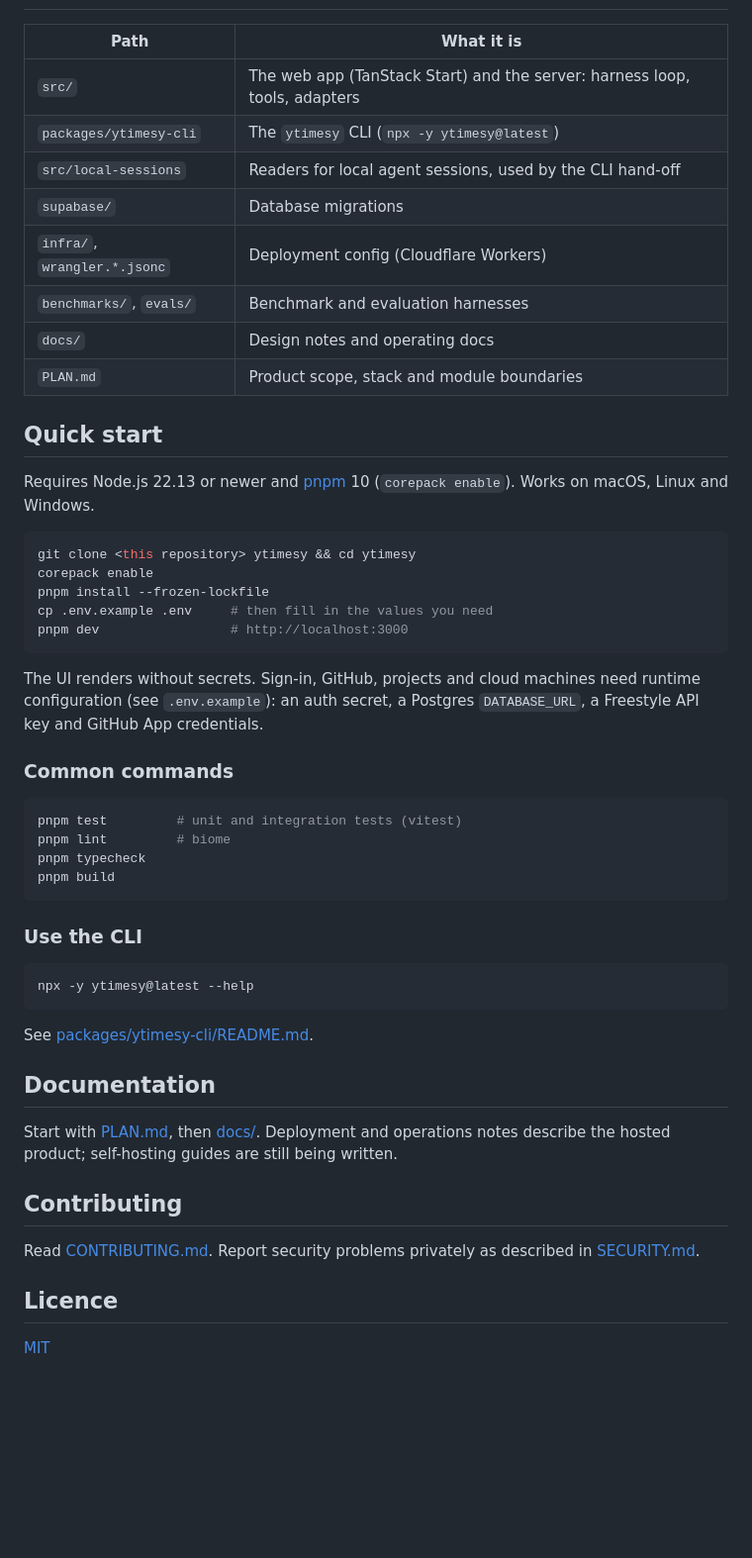
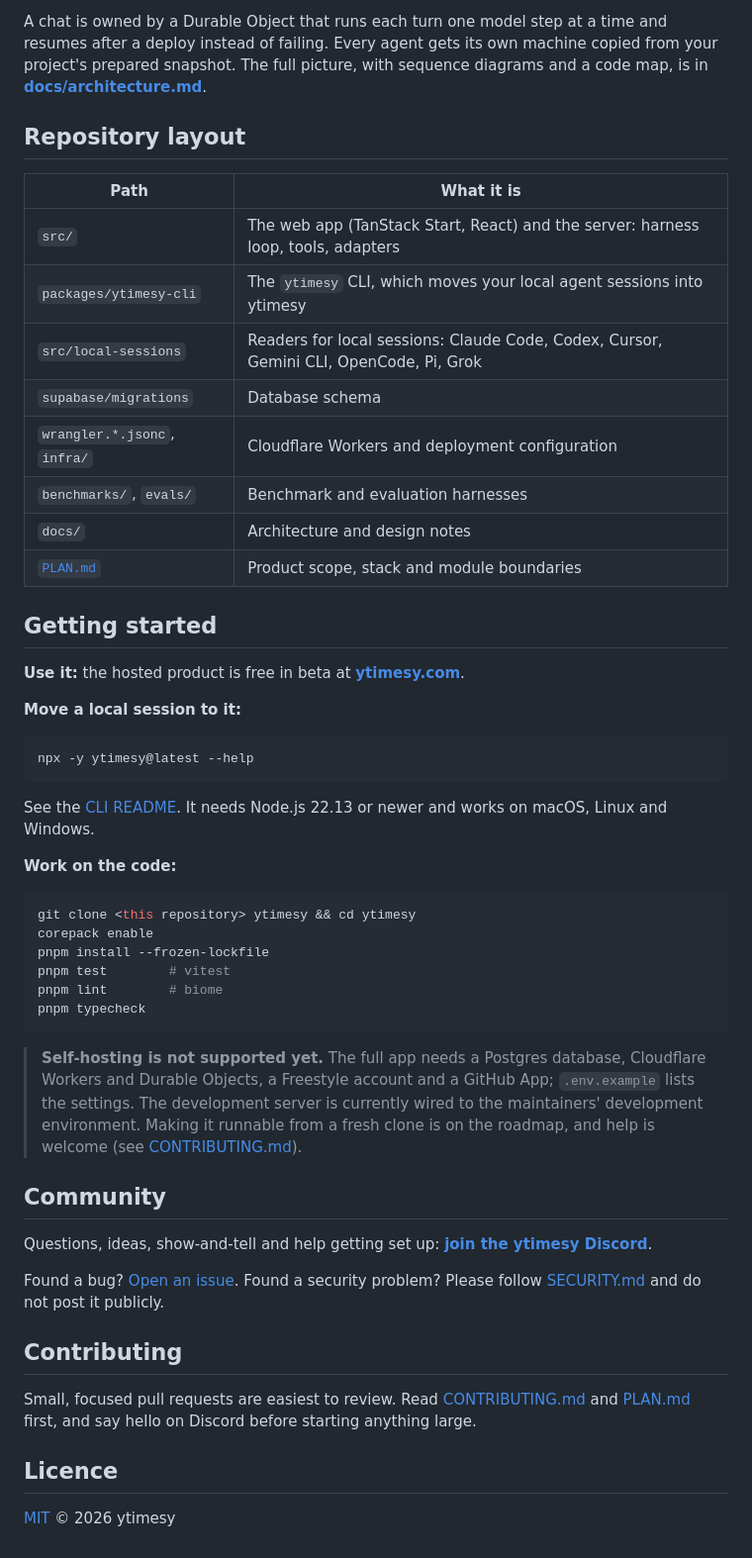
Before and after one commit to y-times-y/ytimesy, a Markdown page: README.md, the part around one of its changes. Shown at 99% size. GitHub-like rendering; blank space fills up the shorter version.

Commit message:
README with screenshots and architecture, Discord links on the site, copyright holder ytimesy

````diff
--- a/README.md
+++ b/README.md
@@ -10,54 +66,53 @@ ytimesy runs its own harness, the model loop in `src/server/jobs/api-turn.ts`. Y
+A chat is owned by a Durable Object that runs each turn one model step at a time and resumes after a deploy instead of failing. Every agent gets its own machine copied from your project's prepared snapshot. The full picture, with sequence diagrams and a code map, is in **[docs/architecture.md](docs/architecture.md)**.
+
+## Repository layout
 
 | Path | What it is |
 |---|---|
-| `src/` | The web app (TanStack Start) and the server: harness loop, tools, adapters |
-| `packages/ytimesy-cli` | The `ytimesy` CLI (`npx -y ytimesy@latest`) |
-| `src/local-sessions` | Readers for local agent sessions, used by the CLI hand-off |
-| `supabase/` | Database migrations |
-| `infra/`, `wrangler.*.jsonc` | Deployment config (Cloudflare Workers) |
+| `src/` | The web app (TanStack Start, React) and the server: harness loop, tools, adapters |
+| `packages/ytimesy-cli` | The `ytimesy` CLI, which moves your local agent sessions into ytimesy |
+| `src/local-sessions` | Readers for local sessions: Claude Code, Codex, Cursor, Gemini CLI, OpenCode, Pi, Grok |
+| `supabase/migrations` | Database schema |
+| `wrangler.*.jsonc`, `infra/` | Cloudflare Workers and deployment configuration |
 | `benchmarks/`, `evals/` | Benchmark and evaluation harnesses |
-| `docs/` | Design notes and operating docs |
-| `PLAN.md` | Product scope, stack and module boundaries |
+| `docs/` | Architecture and design notes |
+| [`PLAN.md`](PLAN.md) | Product scope, stack and module boundaries |
 
-## Quick start
+## Getting started
 
-Requires Node.js 22.13 or newer and [pnpm](https://pnpm.io) 10 (`corepack enable`). Works on macOS, Linux and Windows.
+**Use it:** the hosted product is free in beta at **[ytimesy.com](https://ytimesy.com)**.
+
+**Move a local session to it:**
+
+```sh
+npx -y ytimesy@latest --help
+```
+
+See the [CLI README](packages/ytimesy-cli/README.md). It needs Node.js 22.13 or newer and works on macOS, Linux and Windows.
+
+**Work on the code:**
 
 ```sh
 git clone <this repository> ytimesy && cd ytimesy
 corepack enable
 pnpm install --frozen-lockfile
-cp .env.example .env     # then fill in the values you need
-pnpm dev                 # http://localhost:3000
+pnpm test        # vitest
+pnpm lint        # biome
+pnpm typecheck
 ```
 
-The UI renders without secrets. Sign-in, GitHub, projects and cloud machines need runtime configuration (see `.env.example`): an auth secret, a Postgres `DATABASE_URL`, a Freestyle API key and GitHub App credentials.
+> **Self-hosting is not supported yet.** The full app needs a Postgres database, Cloudflare Workers and Durable Objects, a Freestyle account and a GitHub App; `.env.example` lists the settings. The development server is currently wired to the maintainers' development environment. Making it runnable from a fresh clone is on the roadmap, and help is welcome (see [CONTRIBUTING.md](CONTRIBUTING.md)).
 
-### Common commands
+## Community
 
-```sh
-pnpm test         # unit and integration tests (vitest)
-pnpm lint         # biome
-pnpm typecheck
-pnpm build
-```
+Questions, ideas, show-and-tell and help getting set up: **[join the ytimesy Discord](https://discord.gg/8rhTdsrtGw)**.
 
-### Use the CLI
-
-```sh
-npx -y ytimesy@latest --help
-```
-
-See [packages/ytimesy-cli/README.md](packages/ytimesy-cli/README.md).
-
-## Documentation
-
-Start with [PLAN.md](PLAN.md), then [docs/](docs/). Deployment and operations notes describe the hosted product; self-hosting guides are still being written.
+Found a bug? [Open an issue](../../issues). Found a security problem? Please follow [SECURITY.md](SECURITY.md) and do not post it publicly.
 
 ## Contributing
 
-Read [CONTRIBUTING.md](CONTRIBUTING.md). Report security problems privately as described in [SECURITY.md](SECURITY.md).
+Small, focused pull requests are easiest to review. Read [CONTRIBUTING.md](CONTRIBUTING.md) and [PLAN.md](PLAN.md) first, and say hello on Discord before starting anything large.
 
 ## Licence
 
-[MIT](LICENSE)
+[MIT](LICENSE) © 2026 ytimesy
````
Also changed, not shown: other parts of README.md (+60 -4 lines), docs/architecture.md (added, +109 -0 lines), docs/images/app.png (added), docs/images/features.png (added), docs/images/hero.png (added), docs/images/models.png (added), 7 other files.
